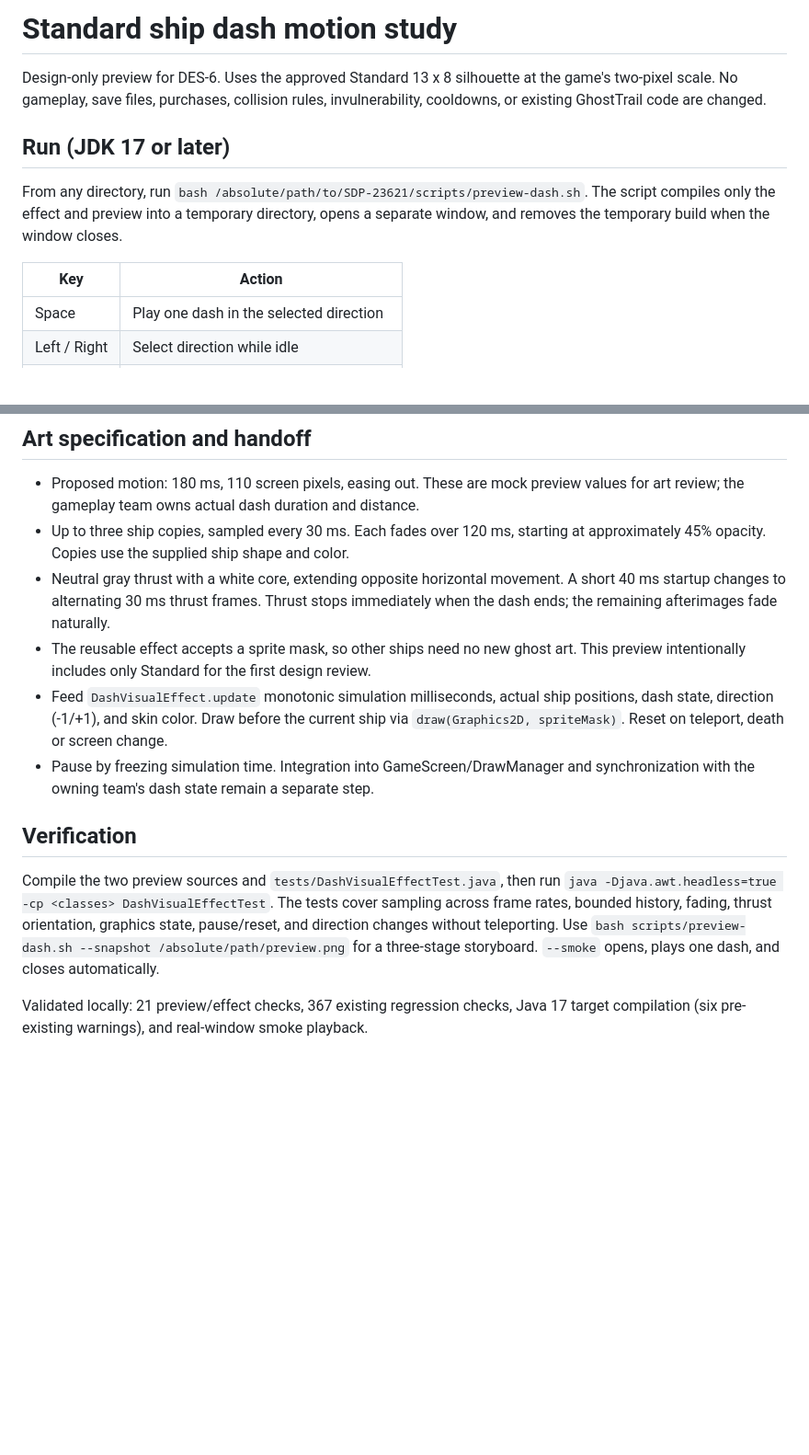
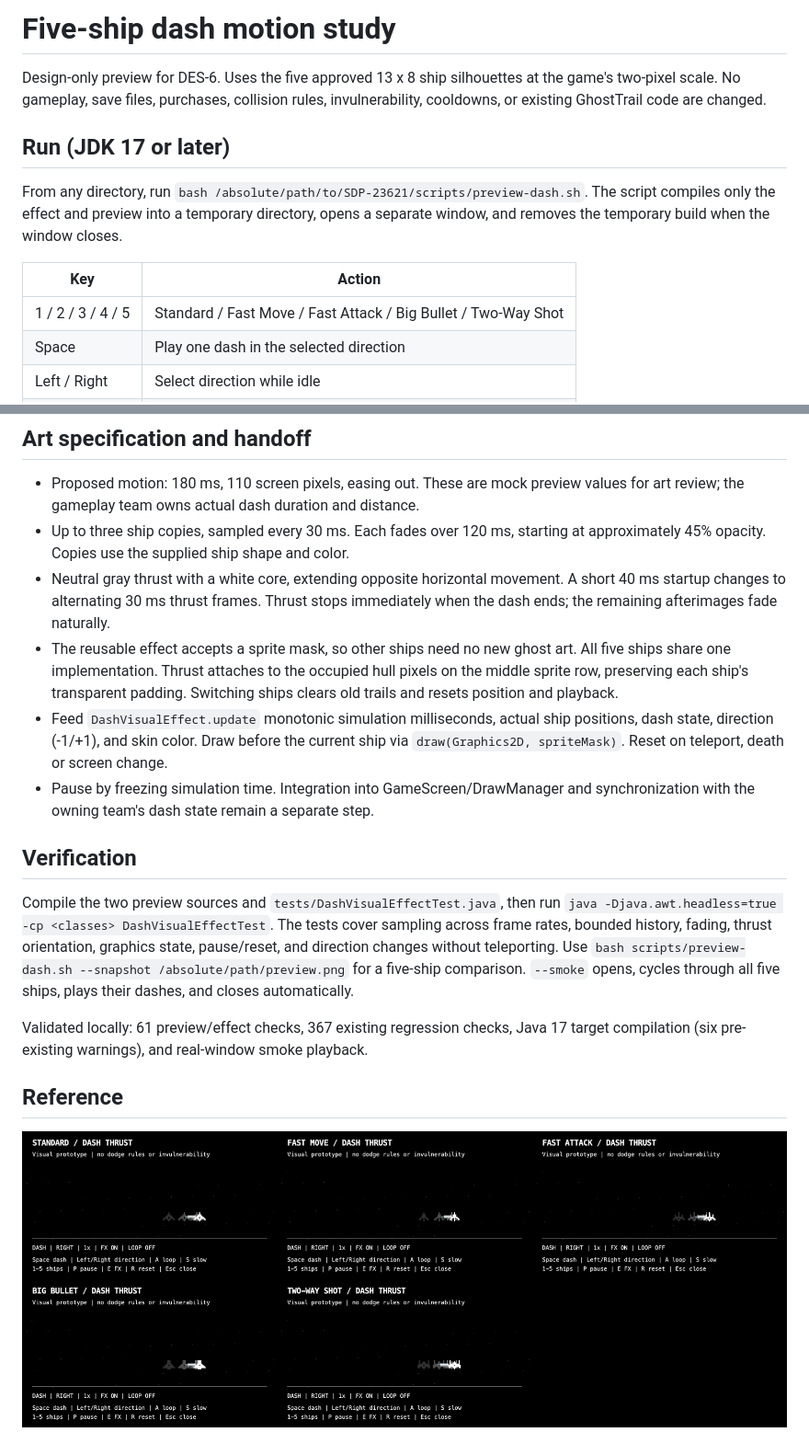
Before and after one commit to doha1208/SDP-23621, a Markdown page: docs/dash-motion-preview.md, 2 parts joined by grey strips. Shown at 92% size. GitHub-like rendering; pictures changed too: docs/screenshots/dash-five-ships.png (added); blank space fills up the shorter version.

Commit message:
test: verify five-ship dash motion handoff

```diff
--- a/docs/dash-motion-preview.md
+++ b/docs/dash-motion-preview.md
@@ -1,6 +1,6 @@
-# Standard ship dash motion study
+# Five-ship dash motion study
 
-Design-only preview for DES-6. Uses the approved Standard 13 x 8 silhouette at
+Design-only preview for DES-6. Uses the five approved 13 x 8 ship silhouettes at
 the game's two-pixel scale. No gameplay, save files, purchases, collision rules,
 invulnerability, cooldowns, or existing GhostTrail code are changed.
 
@@ -12,6 +12,7 @@ opens a separate window, and removes the temporary build when the window closes.
 
 | Key | Action |
 | --- | --- |
+| 1 / 2 / 3 / 4 / 5 | Standard / Fast Move / Fast Attack / Big Bullet / Two-Way Shot |
 | Space | Play one dash in the selected direction |
 | Left / Right | Select direction while idle |
 | A | Toggle automatic repeat |
@@ -31,7 +32,9 @@ opens a separate window, and removes the temporary build when the window closes.
   A short 40 ms startup changes to alternating 30 ms thrust frames. Thrust stops
   immediately when the dash ends; the remaining afterimages fade naturally.
 - The reusable effect accepts a sprite mask, so other ships need no new ghost art.
-  This preview intentionally includes only Standard for the first design review.
+  All five ships share one implementation. Thrust attaches to the occupied hull
+  pixels on the middle sprite row, preserving each ship's transparent padding.
+  Switching ships clears old trails and resets position and playback.
 - Feed `DashVisualEffect.update` monotonic simulation milliseconds, actual ship
   positions, dash state, direction (-1/+1), and skin color. Draw before the current
   ship via `draw(Graphics2D, spriteMask)`. Reset on teleport, death or screen change.
@@ -45,7 +48,12 @@ Compile the two preview sources and `tests/DashVisualEffectTest.java`, then run
 The tests cover sampling across frame rates, bounded history, fading, thrust
 orientation, graphics state, pause/reset, and direction changes without teleporting.
 Use `bash scripts/preview-dash.sh --snapshot /absolute/path/preview.png` for a
-three-stage storyboard. `--smoke` opens, plays one dash, and closes automatically.
+five-ship comparison. `--smoke` opens, cycles through all five ships, plays their
+dashes, and closes automatically.
 
-Validated locally: 21 preview/effect checks, 367 existing regression checks,
+Validated locally: 61 preview/effect checks, 367 existing regression checks,
 Java 17 target compilation (six pre-existing warnings), and real-window smoke playback.
+
+## Reference
+
+![Five-ship dash preview](screenshots/dash-five-ships.png)
```
Also changed, not shown: 1 other file.
